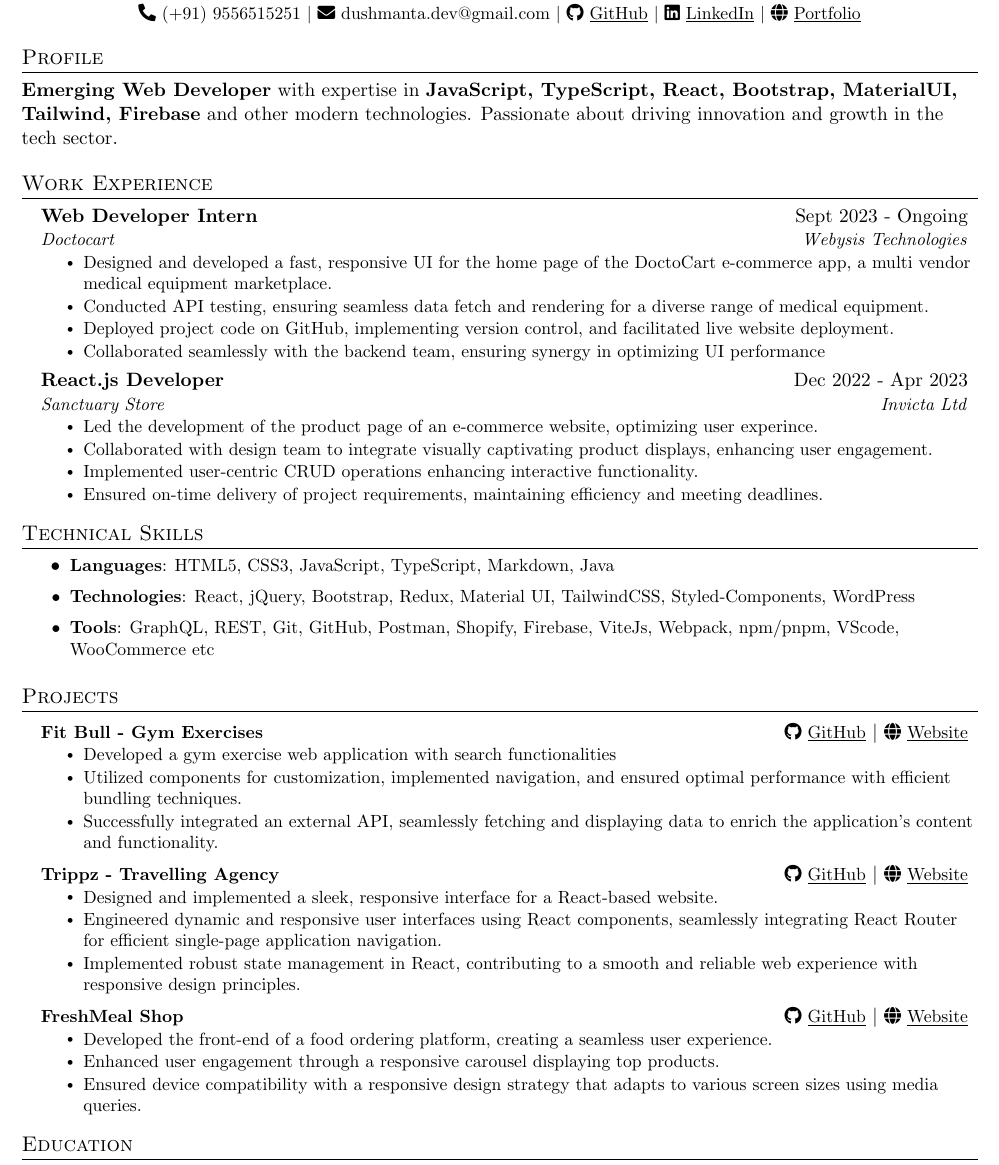
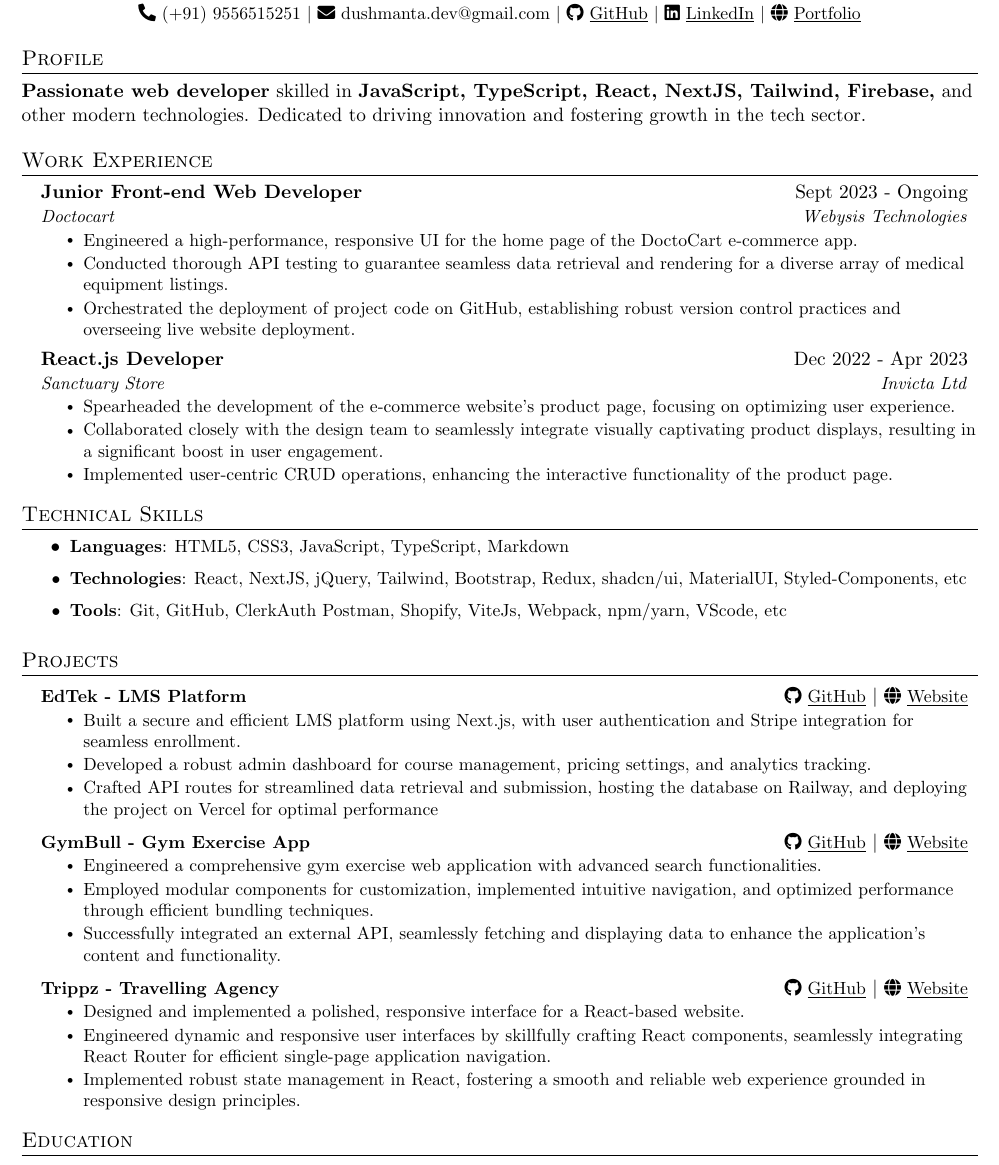
Before and after one commit to dushmanta05/resume, a LaTeX CV (resume.tex): part of the page, cut so that both start at the same text. Compiled offline with pdfLaTeX.

Commit message:
Update resume 04.01.24

```diff
--- a/resume.tex
+++ b/resume.tex
@@ -125,29 +125,27 @@
 
 \section{Profile}
 
-\textbf{Emerging Web Developer} with expertise in \textbf{JavaScript, TypeScript, React, Bootstrap, MaterialUI, Tailwind, Firebase} and other modern technologies. Passionate about driving innovation and growth in the tech sector.
+\textbf{Passionate web developer} skilled in \textbf{JavaScript, TypeScript, React, NextJS, Tailwind, Firebase,} and other modern technologies. Dedicated to driving innovation and fostering growth in the tech sector.
 
 %-----------EXPERIENCE-----------
 \section{Work Experience}
   \resumeSubHeadingListStart
 %-------------------------------------------
   \resumeSubheading
-      {Web Developer Intern}{Sept 2023 - Ongoing}
+      {Junior Front-end Web Developer}{Sept 2023 - Ongoing}
       {{Doctocart}}{Webysis Technologies}
       \resumeItemListStart
-       \resumeItem{Designed and developed a fast, responsive UI for the home page of the DoctoCart e-commerce app, a multi vendor medical equipment marketplace.}
-        \resumeItem{Conducted API testing, ensuring seamless data fetch and rendering for a diverse range of medical equipment.}
-         \resumeItem{Deployed project code on GitHub, implementing version control, and facilitated live website deployment.}
-         \resumeItem{Collaborated seamlessly with the backend team, ensuring synergy in optimizing UI performance}
+       \resumeItem{Engineered a high-performance, responsive UI for the home page of the DoctoCart e-commerce app.}
+        \resumeItem{Conducted thorough API testing to guarantee seamless data retrieval and rendering for a diverse array of medical equipment listings.}
+         \resumeItem{Orchestrated the deployment of project code on GitHub, establishing robust version control practices and overseeing live website deployment.}
     \resumeItemListEnd
   \resumeSubheading
       {React.js Developer}{Dec 2022 - Apr 2023}
       {\href{https://sanctuarystore.co.nz/} {Sanctuary Store}}{Invicta Ltd}
       \resumeItemListStart
-       \resumeItem{Led the development of the product page of an e-commerce website, optimizing user experince.}
-        \resumeItem{Collaborated with design team to integrate visually captivating product displays, enhancing user engagement.}
-         \resumeItem{Implemented user-centric CRUD operations enhancing interactive functionality.}
-         \resumeItem{Ensured on-time delivery of project requirements, maintaining efficiency and meeting deadlines.}
+       \resumeItem{Spearheaded the development of the e-commerce website's product page, focusing on optimizing user experience.}
+        \resumeItem{Collaborated closely with the design team to seamlessly integrate visually captivating product displays, resulting in a significant boost in user engagement.}
+         \resumeItem{Implemented user-centric CRUD operations, enhancing the interactive functionality of the product page.}
     \resumeItemListEnd
   \resumeSubHeadingListEnd
 
@@ -156,38 +154,38 @@
 %-----------PROGRAMMING SKILLS-----------
 \section{Technical Skills}
 \resumeItemListStart
-            \resumeItem{\textbf{Languages}{: HTML5, CSS3, JavaScript, TypeScript, Markdown, Java}}
-            \resumeItem{\textbf{Technologies}{: React, jQuery, Bootstrap, Redux, Material UI, TailwindCSS, Styled-Components, WordPress}}
-            \resumeItem{\textbf{Tools}{: GraphQL, REST, Git, GitHub, Postman, Shopify, Firebase, ViteJs, Webpack, npm/pnpm, VScode, WooCommerce etc}}
+            \resumeItem{\textbf{Languages}{: HTML5, CSS3, JavaScript, TypeScript, Markdown}}
+            \resumeItem{\textbf{Technologies}{: React, NextJS, jQuery, Tailwind, Bootstrap, Redux, shadcn/ui, MaterialUI, Styled-Components, etc}}
+            \resumeItem{\textbf{Tools}{: Git, GitHub, ClerkAuth Postman, Shopify, ViteJs, Webpack, npm/yarn, VScode, etc}}
 \resumeItemListEnd
 
 
 %-----------PROJECTS-----------
 \section{Projects}
     \resumeSubHeadingListStart
+    \resumeProjectHeading
+          {\textbf{EdTek - LMS Platform}}
+          {{ {\small {\faGithub} \href{https://github.com/dushmanta05/edtek}{\underline{GitHub}}} $|$ {\small {\faGlobe} \href{https://edtek.vercel.app/}{{\underline{Website}}}}}}
+          \resumeItemListStart
+            \resumeItem{Built a secure and efficient LMS platform using Next.js, with user authentication and Stripe integration for seamless enrollment.}
+            \resumeItem{Developed a robust admin dashboard for course management, pricing settings, and analytics tracking.}
+            \resumeItem{Crafted API routes for streamlined data retrieval and submission, hosting the database on Railway, and deploying the project on Vercel for optimal performance}
+          \resumeItemListEnd
         \resumeProjectHeading
-          {\textbf{Fit Bull - Gym Exercises}}
-          {{ {\small {\faGithub} \href{https://github.com/dushmanta05/fit-bull}{\underline{GitHub}}} $|$ {\small {\faGlobe} \href{https://fit-bull.netlify.app/}{{\underline{Website}}}}}}
+          {\textbf{GymBull - Gym Exercise App}}
+          {{ {\small {\faGithub} \href{https://github.com/dushmanta05/gymbull}{\underline{GitHub}}} $|$ {\small {\faGlobe} \href{https://fit-bull.netlify.app/}{{\underline{Website}}}}}}
           \resumeItemListStart
-            \resumeItem{Developed a gym exercise web application with search functionalities}
-            \resumeItem{Utilized components for customization, implemented navigation, and ensured optimal performance with efficient bundling techniques.}
-            \resumeItem{Successfully integrated an external API, seamlessly fetching and displaying data to enrich the application's content and functionality.}
+            \resumeItem{Engineered a comprehensive gym exercise web application with advanced search functionalities.}
+            \resumeItem{Employed modular components for customization, implemented intuitive navigation, and optimized performance through efficient bundling techniques.}
+            \resumeItem{Successfully integrated an external API, seamlessly fetching and displaying data to enhance the application's content and functionality.}
           \resumeItemListEnd
       \resumeProjectHeading
           {\textbf{Trippz - Travelling Agency}}
           {{ {\small {\faGithub} \href{https://github.com/dushmanta05/trippz}{\underline{GitHub}}} $|$ {\small {\faGlobe} \href{https://trippz.vercel.app/}{{\underline{Website}}}}}}
           \resumeItemListStart
-            \resumeItem{Designed and implemented a sleek, responsive interface for a React-based website.}
-            \resumeItem{Engineered dynamic and responsive user interfaces using React components, seamlessly integrating React Router for efficient single-page application navigation.}
-            \resumeItem{Implemented robust state management in React, contributing to a smooth and reliable web experience with responsive design principles.}
-          \resumeItemListEnd
-          \resumeProjectHeading
-          {\textbf{FreshMeal Shop}}
-          {{ {\small {\faGithub} \href{https://github.com/dushmanta05/fresh-kart}{\underline{GitHub}}} $|$ {\small {\faGlobe} \href{https://fresh-kart.vercel.app/}{{\underline{Website}}}}}}
-          \resumeItemListStart
-            \resumeItem{Developed the front-end of a food ordering platform, creating a seamless user experience.}
-            \resumeItem{Enhanced user engagement through a responsive carousel displaying top products.}
-            \resumeItem{ Ensured device compatibility with a responsive design strategy that adapts to various screen sizes using media queries.}
+            \resumeItem{Designed and implemented a polished, responsive interface for a React-based website.}
+            \resumeItem{Engineered dynamic and responsive user interfaces by skillfully crafting React components, seamlessly integrating React Router for efficient single-page application navigation.}
+            \resumeItem{Implemented robust state management in React, fostering a smooth and reliable web experience grounded in responsive design principles.}
           \resumeItemListEnd
     \resumeSubHeadingListEnd
 %%
```
Also changed, not shown: resume.pdf, resume.png.
